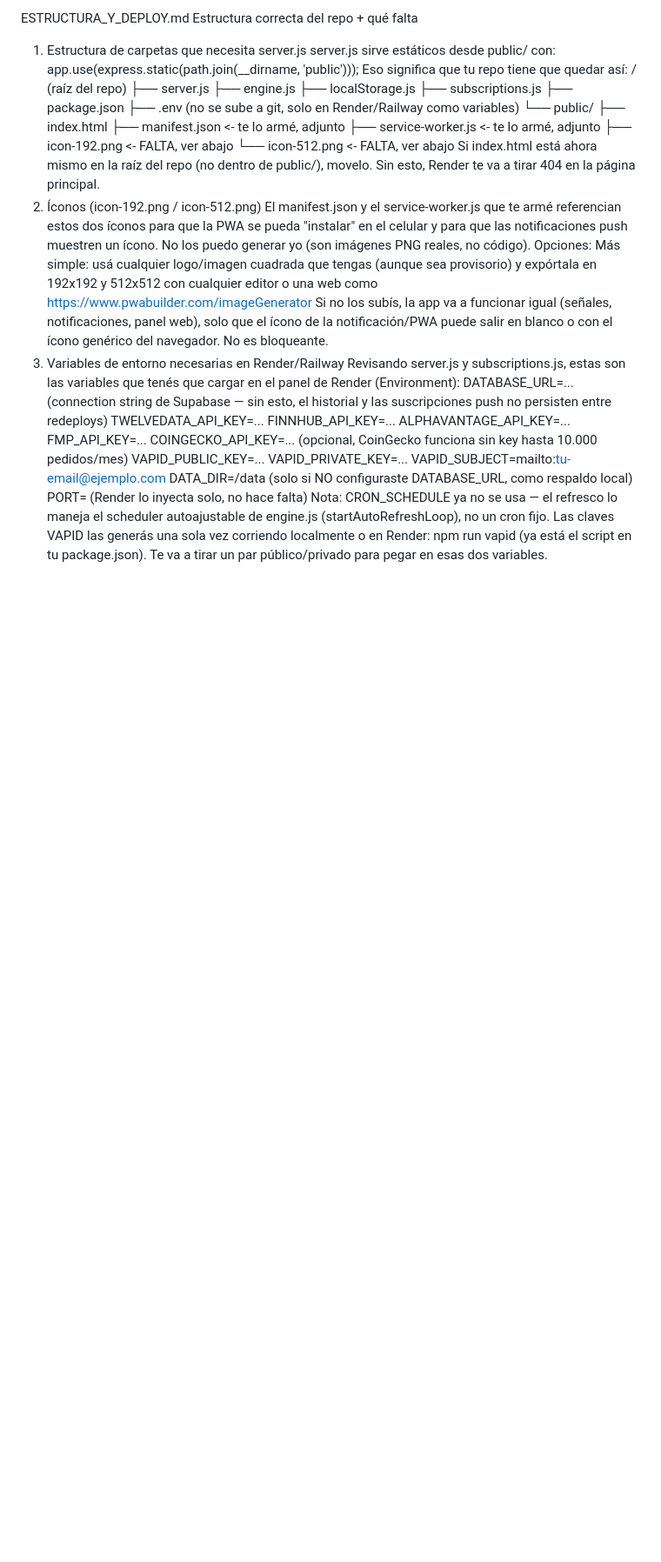
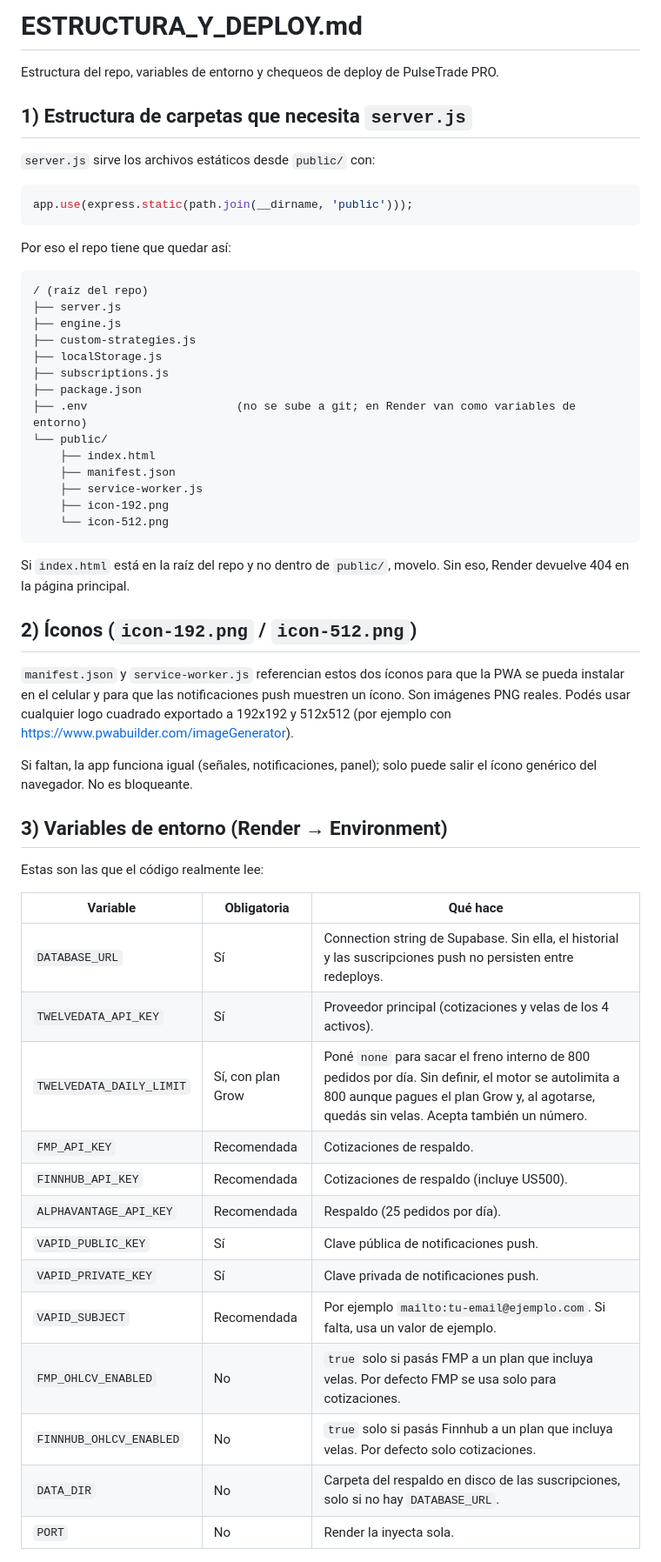
Before and after one commit to eduardomartiniturria-pa/pulsetrade-analisis, a Markdown page: public/ESTRUCTURA_Y_DEPLOY.md, the part around one of its changes. Shown at 87% size. Rendered like a GitHub page; blank space fills up the shorter version.

````diff
--- a/public/ESTRUCTURA_Y_DEPLOY.md
+++ b/public/ESTRUCTURA_Y_DEPLOY.md
@@ -1,40 +1,64 @@
-ESTRUCTURA_Y_DEPLOY.md
-Estructura correcta del repo + qué falta
-1) Estructura de carpetas que necesita server.js
-server.js sirve estáticos desde public/ con:
+# ESTRUCTURA_Y_DEPLOY.md
+
+Estructura del repo, variables de entorno y chequeos de deploy de PulseTrade PRO.
+
+## 1) Estructura de carpetas que necesita `server.js`
+
+`server.js` sirve los archivos estáticos desde `public/` con:
+
+```js
 app.use(express.static(path.join(__dirname, 'public')));
-Eso significa que tu repo tiene que quedar así:
+```
+
+Por eso el repo tiene que quedar así:
+
+```
 / (raíz del repo)
 ├── server.js
 ├── engine.js
+├── custom-strategies.js
 ├── localStorage.js
 ├── subscriptions.js
 ├── package.json
-├── .env                      (no se sube a git, solo en Render/Railway como variables)
+├── .env                      (no se sube a git; en Render van como variables de entorno)
 └── public/
     ├── index.html
-    ├── manifest.json         <- te lo armé, adjunto
-    ├── service-worker.js     <- te lo armé, adjunto
-    ├── icon-192.png          <- FALTA, ver abajo
-    └── icon-512.png          <- FALTA, ver abajo
-Si index.html está ahora mismo en la raíz del repo (no dentro de public/), movelo. Sin esto, Render te va a tirar 404 en la página principal.
-2) Íconos (icon-192.png / icon-512.png)
-El manifest.json y el service-worker.js que te armé referencian estos dos íconos para que la PWA se pueda "instalar" en el celular y para que las notificaciones push muestren un ícono. No los puedo generar yo (son imágenes PNG reales, no código). Opciones:
-Más simple: usá cualquier logo/imagen cuadrada que tengas (aunque sea provisorio) y expórtala en 192x192 y 512x512 con cualquier editor o una web como https://www.pwabuilder.com/imageGenerator
-Si no los subís, la app va a funcionar igual (señales, notificaciones, panel web), solo que el ícono de la notificación/PWA puede salir en blanco o con el ícono genérico del navegador. No es bloqueante.
-3) Variables de entorno necesarias en Render/Railway
-Revisando server.js y subscriptions.js, estas son las variables que tenés que cargar en el panel de Render (Environment):
-DATABASE_URL=...            (connection string de Supabase — sin esto, el historial
-                              y las suscripciones push no persisten entre redeploys)
-TWELVEDATA_API_KEY=...
-FINNHUB_API_KEY=...
-ALPHAVANTAGE_API_KEY=...
-FMP_API_KEY=...
-COINGECKO_API_KEY=...       (opcional, CoinGecko funciona sin key hasta 10.000 pedidos/mes)
-VAPID_PUBLIC_KEY=...
-VAPID_PRIVATE_KEY=...
-VAPID_SUBJECT=mailto:tu-email@ejemplo.com
-DATA_DIR=/data              (solo si NO configuraste DATABASE_URL, como respaldo local)
-PORT=                       (Render lo inyecta solo, no hace falta)
-Nota: CRON_SCHEDULE ya no se usa — el refresco lo maneja el scheduler autoajustable de engine.js (startAutoRefreshLoop), no un cron fijo.
-Las claves VAPID las generás una sola vez corriendo localmente o en Render:
+    ├── manifest.json
+    ├── service-worker.js
+    ├── icon-192.png
+    └── icon-512.png
+```
+
+Si `index.html` está en la raíz del repo y no dentro de `public/`, movelo. Sin eso, Render
+devuelve 404 en la página principal.
+
+## 2) Íconos (`icon-192.png` / `icon-512.png`)
+
+`manifest.json` y `service-worker.js` referencian estos dos íconos para que la PWA se pueda
+instalar en el celular y para que las notificaciones push muestren un ícono. Son imágenes PNG
+reales. Podés usar cualquier logo cuadrado exportado a 192x192 y 512x512 (por ejemplo con
+https://www.pwabuilder.com/imageGenerator).
+
+Si faltan, la app funciona igual (señales, notificaciones, panel); solo puede salir el ícono
+genérico del navegador. No es bloqueante.
+
+## 3) Variables de entorno (Render → Environment)
+
+Estas son las que el código realmente lee:
+
+| Variable | Obligatoria | Qué hace |
+|---|---|---|
+| `DATABASE_URL` | Sí | Connection string de Supabase. Sin ella, el historial y las suscripciones push no persisten entre redeploys. |
+| `TWELVEDATA_API_KEY` | Sí | Proveedor principal (cotizaciones y velas de los 4 activos). |
+| `TWELVEDATA_DAILY_LIMIT` | Sí, con plan Grow | Poné `none` para sacar el freno interno de 800 pedidos por día. Sin definir, el motor se autolimita a 800 aunque pagues el plan Grow y, al agotarse, quedás sin velas. Acepta también un número. |
+| `FMP_API_KEY` | Recomendada | Cotizaciones de respaldo. |
+| `FINNHUB_API_KEY` | Recomendada | Cotizaciones de respaldo (incluye US500). |
+| `ALPHAVANTAGE_API_KEY` | Recomendada | Respaldo (25 pedidos por día). |
+| `VAPID_PUBLIC_KEY` | Sí | Clave pública de notificaciones push. |
+| `VAPID_PRIVATE_KEY` | Sí | Clave privada de notificaciones push. |
+| `VAPID_SUBJECT` | Recomendada | Por ejemplo `mailto:tu-email@ejemplo.com`. Si falta, usa un valor de ejemplo. |
+| `FMP_OHLCV_ENABLED` | No | `true` solo si pasás FMP a un plan que incluya velas. Por defecto FMP se usa solo para cotizaciones. |
+| `FINNHUB_OHLCV_ENABLED` | No | `true` solo si pasás Finnhub a un plan que incluya velas. Por defecto solo cotizaciones. |
+| `DATA_DIR` | No | Carpeta del respaldo en disco de las suscripciones, solo si no hay `DATABASE_URL`. |
+| `PORT` | No | Render la inyecta sola. |
+
````
Also changed, not shown: other parts of public/ESTRUCTURA_Y_DEPLOY.md (+57 -10 lines).
